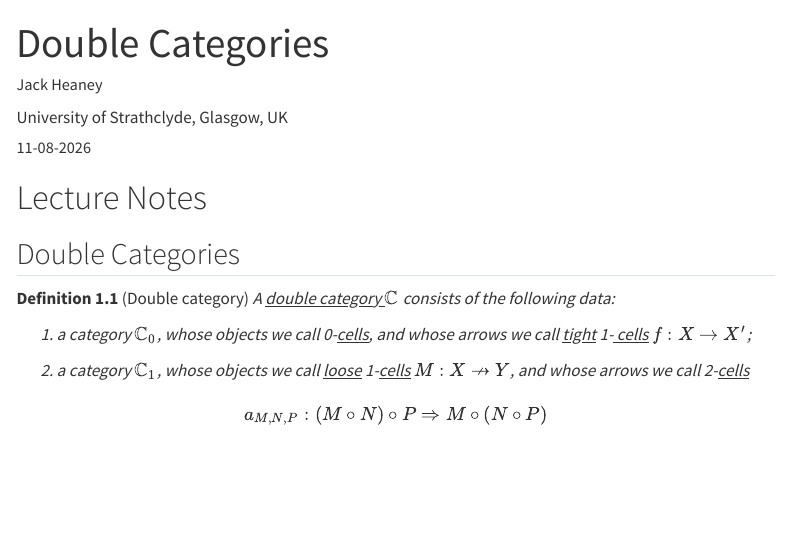
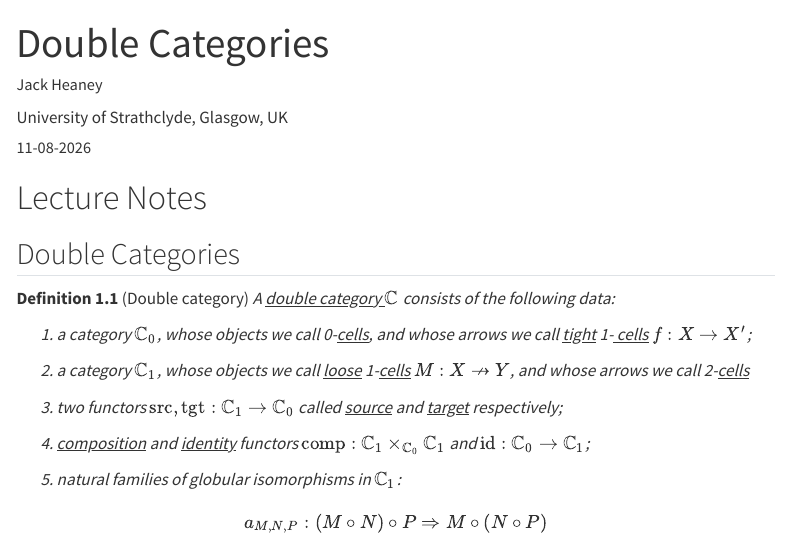
Before and after one commit to rjheaney/rjheaney.github.io, a Quarto document (talks.qmd): the page in a window 1100 px wide, from its top. Rendered offline with R 4.5, knitr and Pandoc in place of Quarto, with nearby package versions; menus at the side of the page are left out.

Commit message:
definition 6

```diff
--- a/talks.qmd
+++ b/talks.qmd
@@ -40,3 +40,16 @@ arrows we call 2-<u>cells</u>
 \end{tikzcd}
 :::
 
+3. two functors $\text{src}, \text{tgt} : \mathbb{C}_1 \rightarrow \mathbb{C}_0$ called <u>source</u>
+and <u>target</u> respectively;
+
+4. <u>composition</u> and <u>identity</u> functors $\text{comp} : \mathbb{C}_1 \times_{\mathbb{C}_0} \mathbb{C}_1$ and $\text{id} : \mathbb{C}_0 \rightarrow \mathbb{C}_1$;
+
+5. natural families of globular isomorphisms in $\mathbb{C}_1$:
+
+::: {.imagify}
+[]: %
+\begin{tikzcd}
+	W && Z \\
+	& {\Downarrow a_{M,N,P}} \\
+	W && Z
```
Also changed, not shown: talks.qmd (10 more changed lines).
